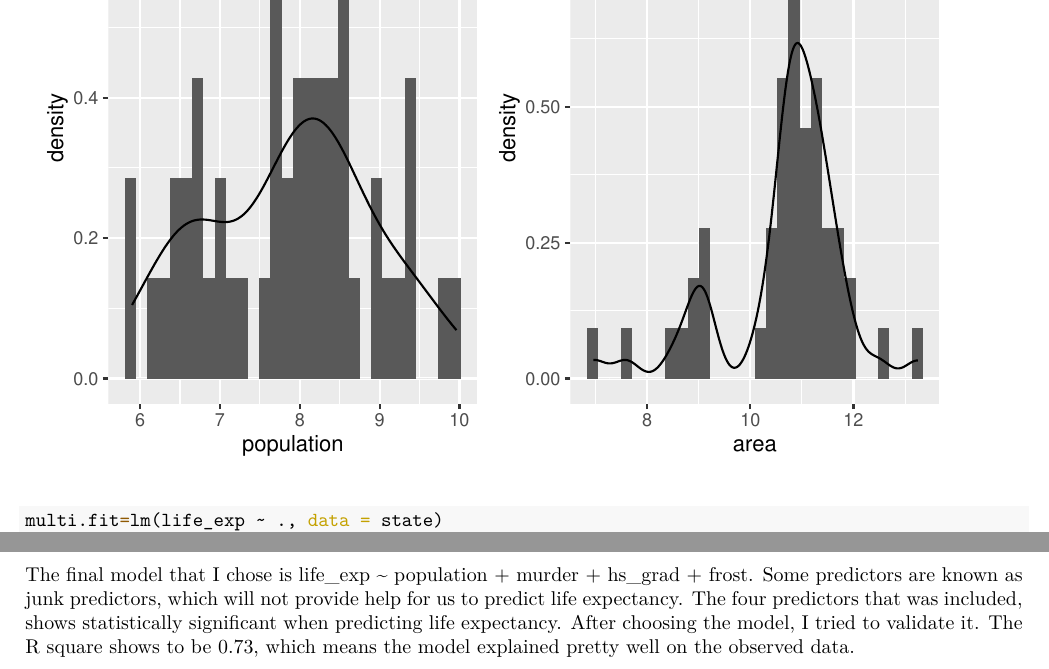
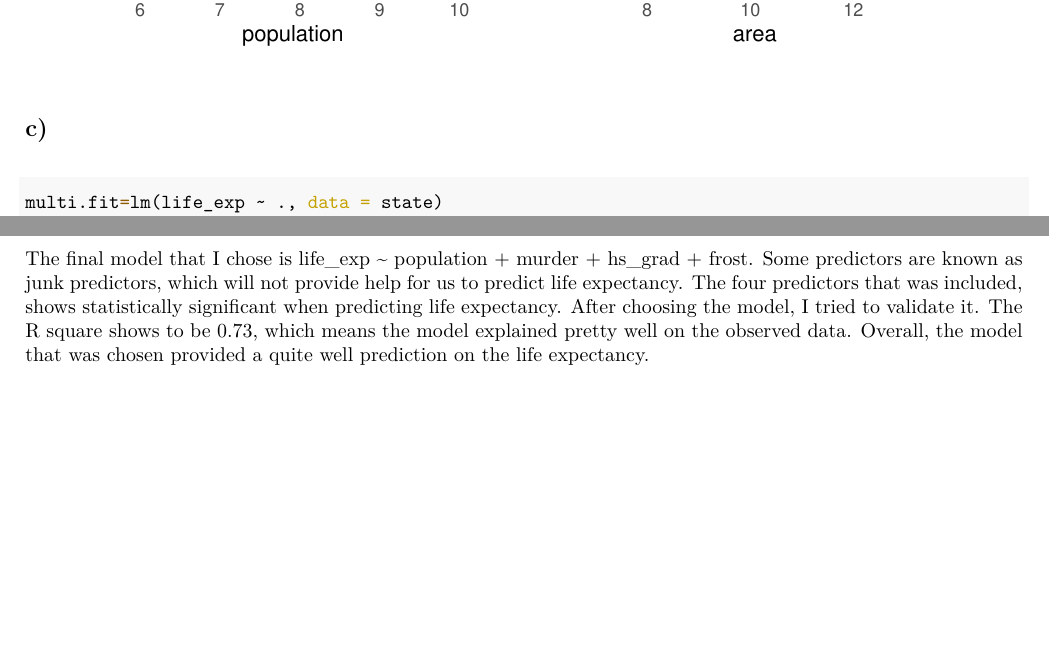
Before and after one commit to jchaicc/p8130_hw5, an R Markdown document (hw5.Rmd): two parts of pages 5 and 17 of 17, joined at a grey line, cut at the place of the change, the shorter picture padded with empty space. The pictures show the output file hw5.pdf that the author committed with the source.

Commit message:
formatting

````diff
--- a/hw5.Rmd
+++ b/hw5.Rmd
@@ -91,6 +91,8 @@ ggl_a=state %>%
 ggl_p+ggl_a
 
 ```
+
+## c)
 
 ```{r fit with all predictors}
 multi.fit=lm(life_exp ~ ., data = state)
@@ -315,4 +317,4 @@ For 10-fold cross-validation, the `RMSE` is about 0.74, `Rsquare` is about 0.73,
 
 ## g)
 
-The final model that I chose is life_exp ~ population + murder + hs_grad + frost. Some predictors are known as junk predictors, which will not provide help for us to predict life expectancy. The four predictors that was included, shows statistically significant when predicting life expectancy. After choosing the model, I tried to validate it. The R square shows to be 0.73, which means the model explained pretty well on the observed data.
+The final model that I chose is life_exp ~ population + murder + hs_grad + frost. Some predictors are known as junk predictors, which will not provide help for us to predict life expectancy. The four predictors that was included, shows statistically significant when predicting life expectancy. After choosing the model, I tried to validate it. The R square shows to be 0.73, which means the model explained pretty well on the observed data. Overall, the model that was chosen provided a quite well prediction on the life expectancy.
````
Also changed, not shown: hw5.pdf.
